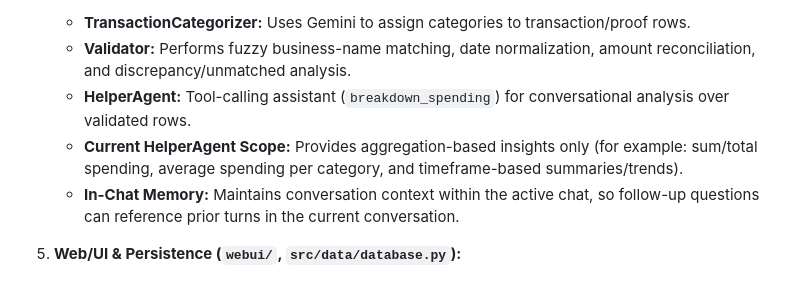
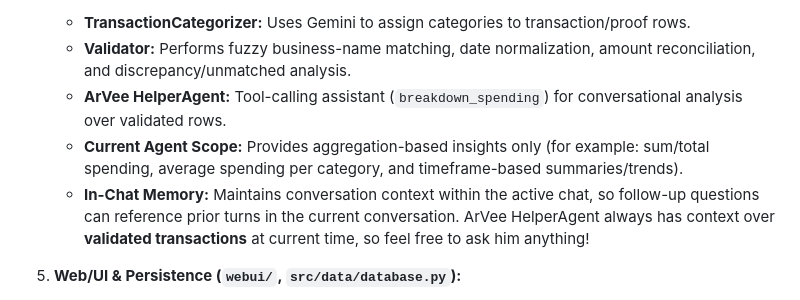
Before and after one commit to dukersss13/receipt_validator, a Markdown page: README.md, the part around the change. Drawn GitHub-style.

```diff
--- a/README.md
+++ b/README.md
@@ -30,9 +30,9 @@ The system consists of the following key components:
 4.  **Validation + Intelligence (`src/intelligence/validator.py`, `src/intelligence/categorize.py`, `src/intelligence/helper_agent.py`):
     * **TransactionCategorizer:** Uses Gemini to assign categories to transaction/proof rows.
     * **Validator:** Performs fuzzy business-name matching, date normalization, amount reconciliation, and discrepancy/unmatched analysis.
-    * **HelperAgent:** Tool-calling assistant (`breakdown_spending`) for conversational analysis over validated rows.
-    * **Current HelperAgent Scope:** Provides aggregation-based insights only (for example: sum/total spending, average spending per category, and timeframe-based summaries/trends).
-    * **In-Chat Memory:** Maintains conversation context within the active chat, so follow-up questions can reference prior turns in the current conversation.
+    * **ArVee HelperAgent:** Tool-calling assistant (`breakdown_spending`) for conversational analysis over validated rows.
+    * **Current Agent Scope:** Provides aggregation-based insights only (for example: sum/total spending, average spending per category, and timeframe-based summaries/trends).
+    * **In-Chat Memory:** Maintains conversation context within the active chat, so follow-up questions can reference prior turns in the current conversation. ArVee HelperAgent always has context over **validated transactions** at current time, so feel free to ask him anything!
 
 5.  **Web/UI & Persistence (`webui/`, `src/data/database.py`):**
     * Flask web app provides upload, validation, result tables, and chat endpoints.
```
